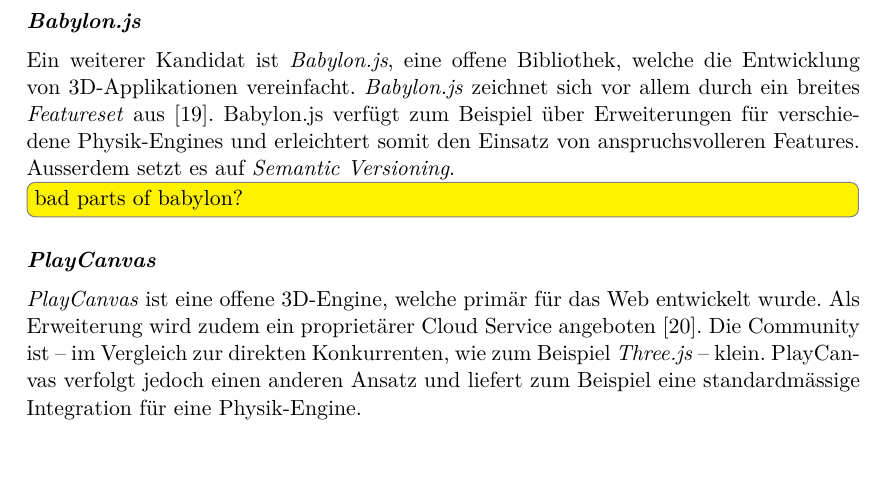
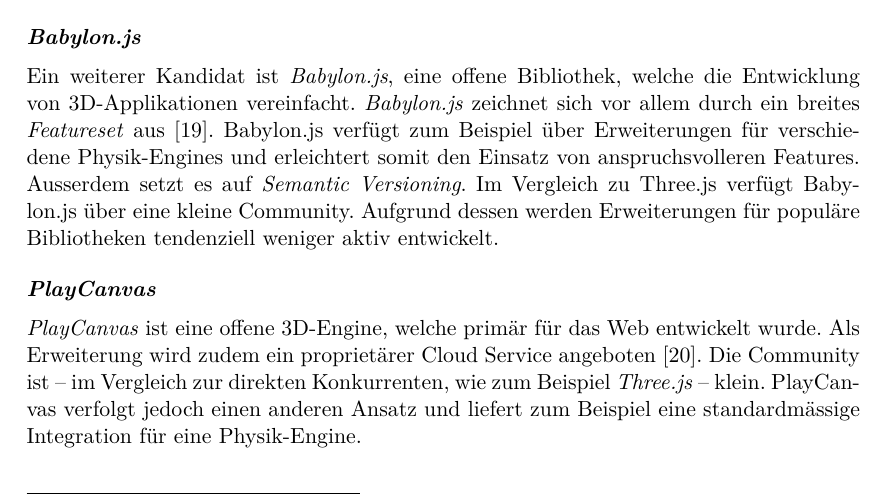
Before and after one commit to kreativwebdesign/lode, a LaTeX document (documentation/report/doc.tex, which reads documentation/report/parts/einleitung.tex): part of page 10 of 67, cut so that both start at the same text. Compiled offline with pdfLaTeX; a missing bibliography style is replaced by a similar one.

Commit message:
Write about drawbacks of babylon.js

```diff
--- a/documentation/report/parts/einleitung.tex
+++ b/documentation/report/parts/einleitung.tex
@@ -66,7 +66,7 @@
 
 \paragraph{Babylon.js}
 Ein weiterer Kandidat ist \e{Babylon.js}, eine offene Bibliothek, welche die Entwicklung von 3D-Applikationen vereinfacht. \e{Babylon.js} zeichnet sich vor allem durch ein breites \e{Featureset} aus \cite{babylonjsNpmPackage}. Babylon.js verfügt zum Beispiel über Erweiterungen für verschiedene Physik-Engines und erleichtert somit den Einsatz von anspruchsvolleren Features. Ausserdem setzt es auf \e{Semantic Versioning}.
-\todo[inline]{bad parts of babylon?}
+Im Vergleich zu Three.js verfügt Babylon.js über eine kleine Community. Aufgrund dessen werden Erweiterungen für populäre Bibliotheken tendenziell weniger aktiv entwickelt.
 
 \paragraph{PlayCanvas}
 \e{PlayCanvas} ist eine offene 3D-Engine, welche primär für das Web entwickelt wurde. Als Erweiterung wird zudem ein proprietärer Cloud Service angeboten \cite{playcanvasNpmPackage}. Die Community ist – im Vergleich zur direkten Konkurrenten, wie zum Beispiel \e{Three.js} – klein. PlayCanvas verfolgt jedoch einen anderen Ansatz und liefert zum Beispiel eine standardmässige Integration für eine Physik-Engine.
```
